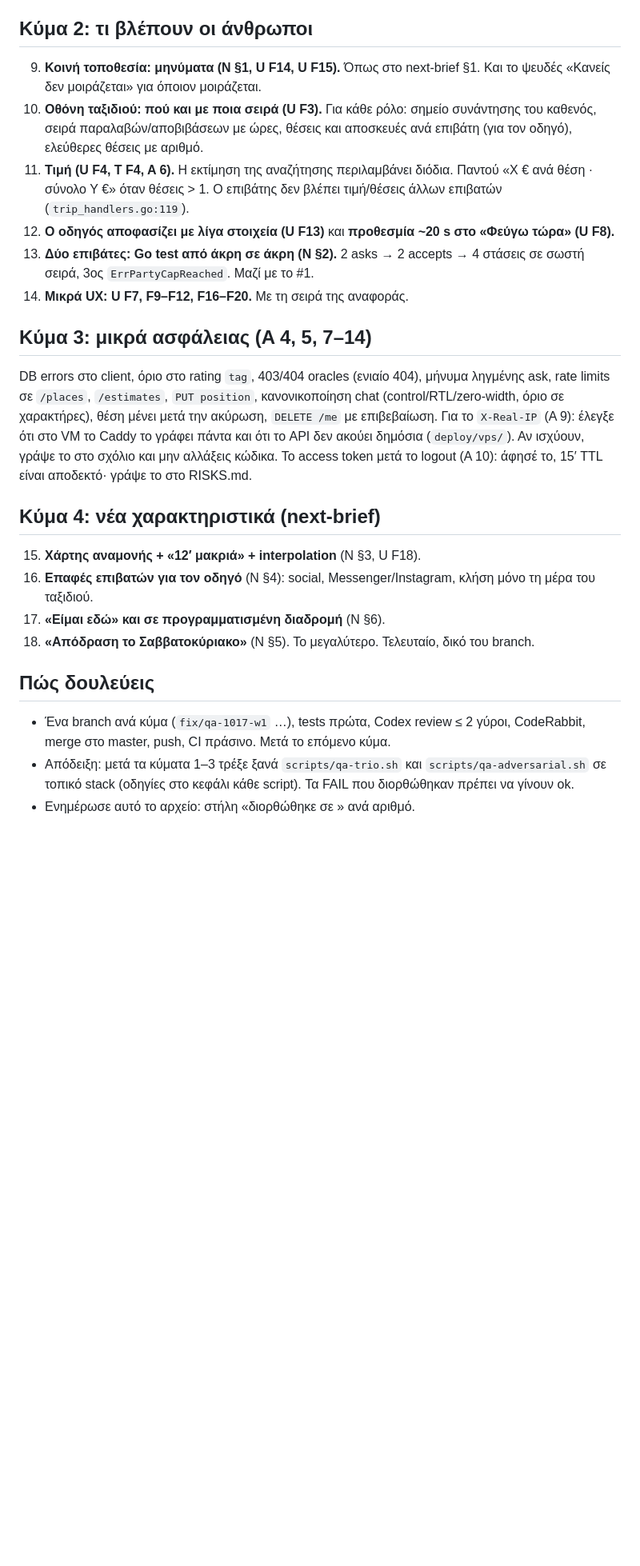
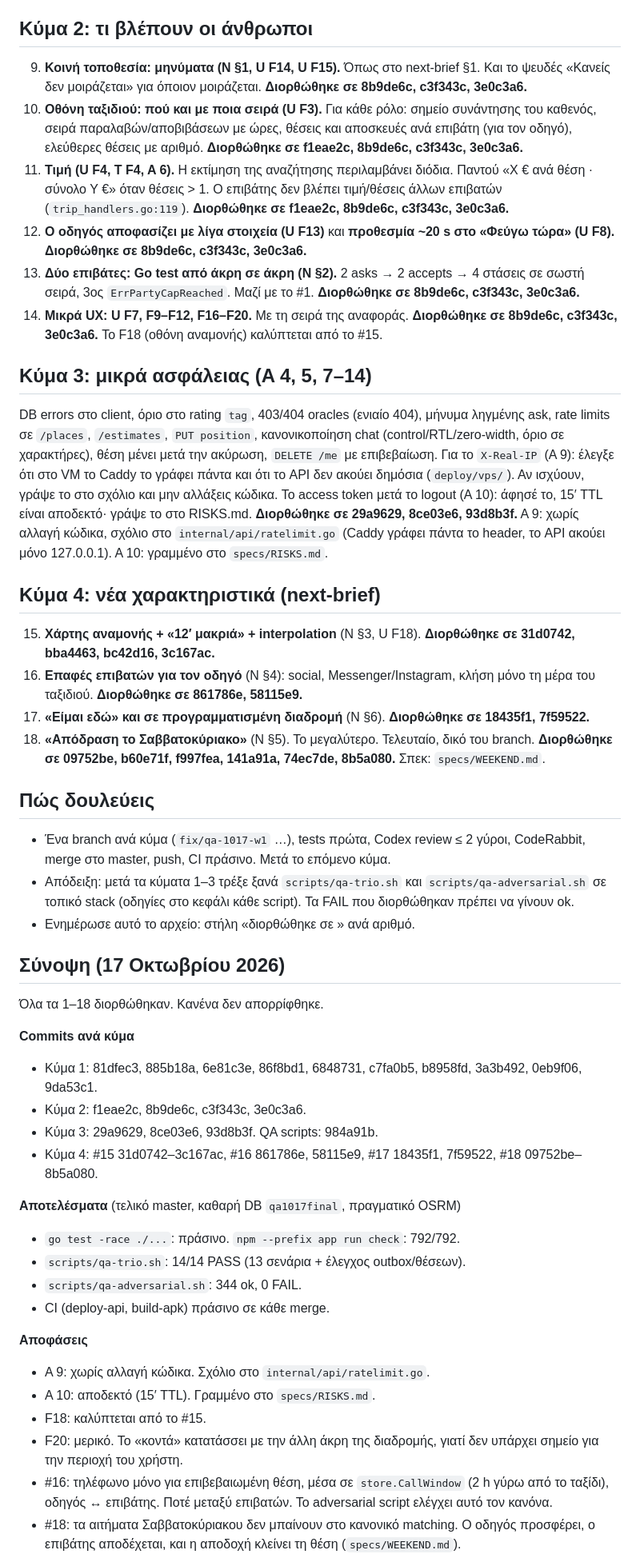
Before and after one commit to angelospk/carpool, a Markdown page: docs/qa/2026-10-17-qa.md, the part around one of its changes. Shown at 80% size. Rendered like a GitHub page; blank space fills up the shorter version.

Commit message:
QA 2026-10-17: every item fixed, with commits, results and decisions

```diff
--- a/docs/qa/2026-10-17-qa.md
+++ b/docs/qa/2026-10-17-qa.md
@@ -27,26 +27,54 @@
 
 ## Κύμα 2: τι βλέπουν οι άνθρωποι
 
-9. **Κοινή τοποθεσία: μηνύματα (N §1, U F14, U F15).** Όπως στο next-brief §1. Και το ψευδές «Κανείς δεν μοιράζεται» για όποιον μοιράζεται.
-10. **Οθόνη ταξιδιού: πού και με ποια σειρά (U F3).** Για κάθε ρόλο: σημείο συνάντησης του καθενός, σειρά παραλαβών/αποβιβάσεων με ώρες, θέσεις και αποσκευές ανά επιβάτη (για τον οδηγό), ελεύθερες θέσεις με αριθμό.
-11. **Τιμή (U F4, T F4, A 6).** Η εκτίμηση της αναζήτησης περιλαμβάνει διόδια. Παντού «X € ανά θέση · σύνολο Y €» όταν θέσεις > 1. Ο επιβάτης δεν βλέπει τιμή/θέσεις άλλων επιβατών (`trip_handlers.go:119`).
-12. **Ο οδηγός αποφασίζει με λίγα στοιχεία (U F13)** και **προθεσμία ~20 s στο «Φεύγω τώρα» (U F8).**
-13. **Δύο επιβάτες: Go test από άκρη σε άκρη (N §2).** 2 asks → 2 accepts → 4 στάσεις σε σωστή σειρά, 3ος `ErrPartyCapReached`. Μαζί με το #1.
-14. **Μικρά UX: U F7, F9–F12, F16–F20.** Με τη σειρά της αναφοράς.
+9. **Κοινή τοποθεσία: μηνύματα (N §1, U F14, U F15).** Όπως στο next-brief §1. Και το ψευδές «Κανείς δεν μοιράζεται» για όποιον μοιράζεται. **Διορθώθηκε σε 8b9de6c, c3f343c, 3e0c3a6.**
+10. **Οθόνη ταξιδιού: πού και με ποια σειρά (U F3).** Για κάθε ρόλο: σημείο συνάντησης του καθενός, σειρά παραλαβών/αποβιβάσεων με ώρες, θέσεις και αποσκευές ανά επιβάτη (για τον οδηγό), ελεύθερες θέσεις με αριθμό. **Διορθώθηκε σε f1eae2c, 8b9de6c, c3f343c, 3e0c3a6.**
+11. **Τιμή (U F4, T F4, A 6).** Η εκτίμηση της αναζήτησης περιλαμβάνει διόδια. Παντού «X € ανά θέση · σύνολο Y €» όταν θέσεις > 1. Ο επιβάτης δεν βλέπει τιμή/θέσεις άλλων επιβατών (`trip_handlers.go:119`). **Διορθώθηκε σε f1eae2c, 8b9de6c, c3f343c, 3e0c3a6.**
+12. **Ο οδηγός αποφασίζει με λίγα στοιχεία (U F13)** και **προθεσμία ~20 s στο «Φεύγω τώρα» (U F8).** **Διορθώθηκε σε 8b9de6c, c3f343c, 3e0c3a6.**
+13. **Δύο επιβάτες: Go test από άκρη σε άκρη (N §2).** 2 asks → 2 accepts → 4 στάσεις σε σωστή σειρά, 3ος `ErrPartyCapReached`. Μαζί με το #1. **Διορθώθηκε σε 8b9de6c, c3f343c, 3e0c3a6.**
+14. **Μικρά UX: U F7, F9–F12, F16–F20.** Με τη σειρά της αναφοράς. **Διορθώθηκε σε 8b9de6c, c3f343c, 3e0c3a6.** Το F18 (οθόνη αναμονής) καλύπτεται από το #15.
 
 ## Κύμα 3: μικρά ασφάλειας (A 4, 5, 7–14)
 
-DB errors στο client, όριο στο rating `tag`, 403/404 oracles (ενιαίο 404), μήνυμα ληγμένης ask, rate limits σε `/places`, `/estimates`, `PUT position`, κανονικοποίηση chat (control/RTL/zero-width, όριο σε χαρακτήρες), θέση μένει μετά την ακύρωση, `DELETE /me` με επιβεβαίωση. Για το `X-Real-IP` (A 9): έλεγξε ότι στο VM το Caddy το γράφει πάντα και ότι το API δεν ακούει δημόσια (`deploy/vps/`). Αν ισχύουν, γράψε το στο σχόλιο και μην αλλάξεις κώδικα. Το access token μετά το logout (A 10): άφησέ το, 15′ TTL είναι αποδεκτό· γράψε το στο RISKS.md.
+DB errors στο client, όριο στο rating `tag`, 403/404 oracles (ενιαίο 404), μήνυμα ληγμένης ask, rate limits σε `/places`, `/estimates`, `PUT position`, κανονικοποίηση chat (control/RTL/zero-width, όριο σε χαρακτήρες), θέση μένει μετά την ακύρωση, `DELETE /me` με επιβεβαίωση. Για το `X-Real-IP` (A 9): έλεγξε ότι στο VM το Caddy το γράφει πάντα και ότι το API δεν ακούει δημόσια (`deploy/vps/`). Αν ισχύουν, γράψε το στο σχόλιο και μην αλλάξεις κώδικα. Το access token μετά το logout (A 10): άφησέ το, 15′ TTL είναι αποδεκτό· γράψε το στο RISKS.md. **Διορθώθηκε σε 29a9629, 8ce03e6, 93d8b3f.** A 9: χωρίς αλλαγή κώδικα, σχόλιο στο `internal/api/ratelimit.go` (Caddy γράφει πάντα το header, το API ακούει μόνο 127.0.0.1). A 10: γραμμένο στο `specs/RISKS.md`.
 
 ## Κύμα 4: νέα χαρακτηριστικά (next-brief)
 
-15. **Χάρτης αναμονής + «12′ μακριά» + interpolation** (N §3, U F18).
-16. **Επαφές επιβατών για τον οδηγό** (N §4): social, Messenger/Instagram, κλήση μόνο τη μέρα του ταξιδιού.
-17. **«Είμαι εδώ» και σε προγραμματισμένη διαδρομή** (N §6).
-18. **«Απόδραση το Σαββατοκύριακο»** (N §5). Το μεγαλύτερο. Τελευταίο, δικό του branch.
+15. **Χάρτης αναμονής + «12′ μακριά» + interpolation** (N §3, U F18). **Διορθώθηκε σε 31d0742, bba4463, bc42d16, 3c167ac.**
+16. **Επαφές επιβατών για τον οδηγό** (N §4): social, Messenger/Instagram, κλήση μόνο τη μέρα του ταξιδιού. **Διορθώθηκε σε 861786e, 58115e9.**
+17. **«Είμαι εδώ» και σε προγραμματισμένη διαδρομή** (N §6). **Διορθώθηκε σε 18435f1, 7f59522.**
+18. **«Απόδραση το Σαββατοκύριακο»** (N §5). Το μεγαλύτερο. Τελευταίο, δικό του branch. **Διορθώθηκε σε 09752be, b60e71f, f997fea, 141a91a, 74ec7de, 8b5a080.** Σπεκ: `specs/WEEKEND.md`.
 
 ## Πώς δουλεύεις
 
 - Ένα branch ανά κύμα (`fix/qa-1017-w1` …), tests πρώτα, Codex review ≤ 2 γύροι, CodeRabbit, merge στο master, push, CI πράσινο. Μετά το επόμενο κύμα.
 - Απόδειξη: μετά τα κύματα 1–3 τρέξε ξανά `scripts/qa-trio.sh` και `scripts/qa-adversarial.sh` σε τοπικό stack (οδηγίες στο κεφάλι κάθε script). Τα FAIL που διορθώθηκαν πρέπει να γίνουν ok.
 - Ενημέρωσε αυτό το αρχείο: στήλη «διορθώθηκε σε <commit>» ανά αριθμό.
+
+## Σύνοψη (17 Οκτωβρίου 2026)
+
+Όλα τα 1–18 διορθώθηκαν. Κανένα δεν απορρίφθηκε.
+
+**Commits ανά κύμα**
+
+- Κύμα 1: 81dfec3, 885b18a, 6e81c3e, 86f8bd1, 6848731, c7fa0b5, b8958fd, 3a3b492, 0eb9f06, 9da53c1.
+- Κύμα 2: f1eae2c, 8b9de6c, c3f343c, 3e0c3a6.
+- Κύμα 3: 29a9629, 8ce03e6, 93d8b3f. QA scripts: 984a91b.
+- Κύμα 4: #15 31d0742–3c167ac, #16 861786e, 58115e9, #17 18435f1, 7f59522, #18 09752be–8b5a080.
+
+**Αποτελέσματα** (τελικό master, καθαρή DB `qa1017final`, πραγματικό OSRM)
+
+- `go test -race ./...`: πράσινο. `npm --prefix app run check`: 792/792.
+- `scripts/qa-trio.sh`: 14/14 PASS (13 σενάρια + έλεγχος outbox/θέσεων).
+- `scripts/qa-adversarial.sh`: 344 ok, 0 FAIL.
+- CI (deploy-api, build-apk) πράσινο σε κάθε merge.
+
+**Αποφάσεις**
+
+- A 9: χωρίς αλλαγή κώδικα. Σχόλιο στο `internal/api/ratelimit.go`.
+- A 10: αποδεκτό (15′ TTL). Γραμμένο στο `specs/RISKS.md`.
+- F18: καλύπτεται από το #15.
+- F20: μερικό. Το «κοντά» κατατάσσει με την άλλη άκρη της διαδρομής, γιατί δεν υπάρχει σημείο για την περιοχή του χρήστη.
+- #16: τηλέφωνο μόνο για επιβεβαιωμένη θέση, μέσα σε `store.CallWindow` (2 h γύρω από το ταξίδι), οδηγός ↔ επιβάτης. Ποτέ μεταξύ επιβατών. Το adversarial script ελέγχει αυτό τον κανόνα.
+- #18: τα αιτήματα Σαββατοκύριακου δεν μπαίνουν στο κανονικό matching. Ο οδηγός προσφέρει, ο επιβάτης αποδέχεται, και η αποδοχή κλείνει τη θέση (`specs/WEEKEND.md`).
+
```
Also changed, not shown: other parts of docs/qa/2026-10-17-qa.md (+11 -0 lines).
